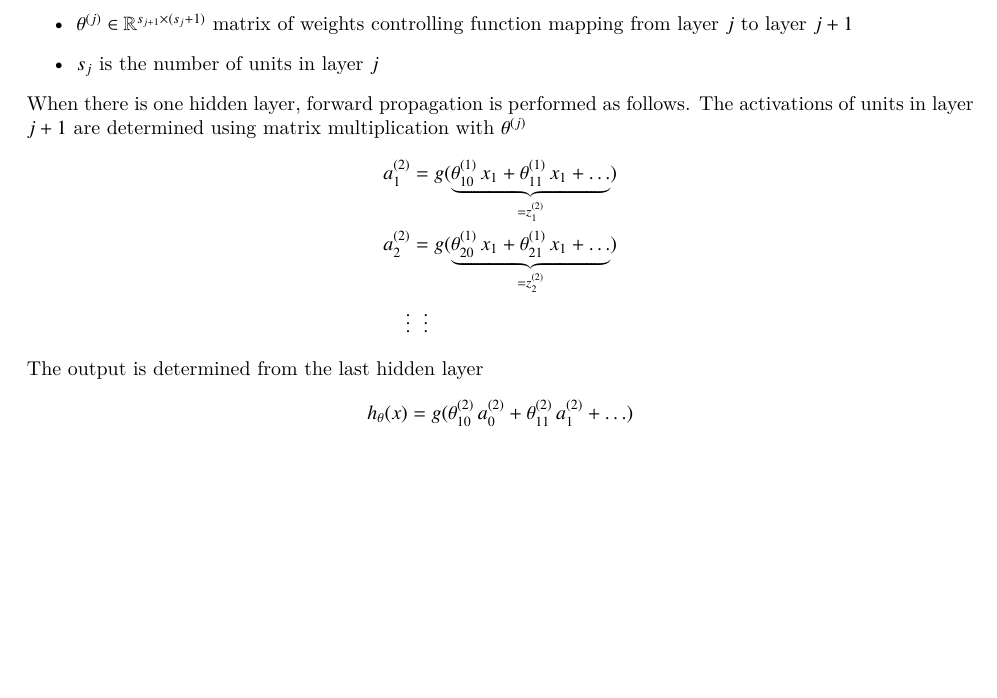
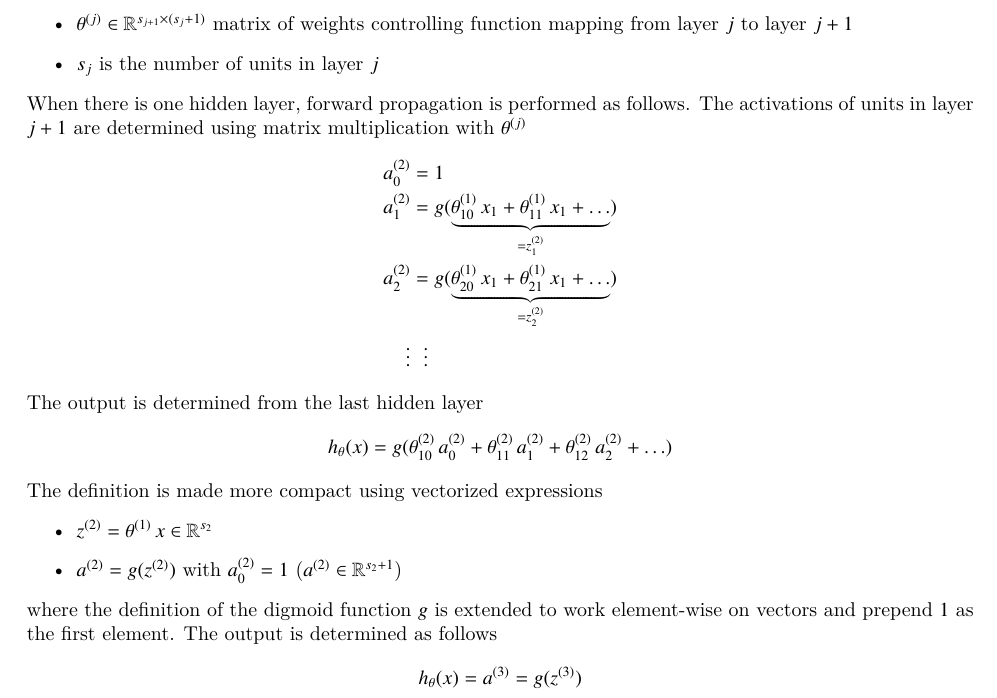
Before and after one commit to wedesoft/machine-learning-tutorial, a LaTeX document (machine-learning-tutorial.tex): part of page 11 of 12, cut so that both start at the same text, the shorter picture padded with empty space. Compiled offline with XeLaTeX.

Commit message:
Vectorized expression

```diff
--- a/machine-learning-tutorial.tex
+++ b/machine-learning-tutorial.tex
@@ -552,6 +552,7 @@ When there is one hidden layer, \emph{forward propagation} is performed as follo
 The activations of units in layer $j+1$ are determined using matrix multiplication with $\theta^{(j)}$
 \begin{align*}
   \begin{split}
+    a^{(2)}_0&=1\\
     a^{(2)}_1&=g(\underbrace{\theta^{(1)}_{10}\,x_1+\theta^{(1)}_{11}\,x_1+\ldots}_{=z^{(2)}_1})\\
     a^{(2)}_2&=g(\underbrace{\theta^{(1)}_{20}\,x_1+\theta^{(1)}_{21}\,x_1+\ldots}_{=z^{(2)}_2})\\
     \vdots&\hphantom{=}\vdots
@@ -559,7 +560,17 @@ The activations of units in layer $j+1$ are determined using matrix multiplicati
 \end{align*}
 The output is determined from the last hidden layer
 \begin{equation*}
-  h_\theta(x)=g(\theta^{(2)}_{10}\,a^{(2)}_0+\theta^{(2)}_{11}\,a^{(2)}_1+\ldots)
+  h_\theta(x)=g(\theta^{(2)}_{10}\,a^{(2)}_0+\theta^{(2)}_{11}\,a^{(2)}_1+\theta^{(2)}_{12}\,a^{(2)}_2+\ldots)
+\end{equation*}
+The definition is made more compact using vectorized expressions
+\begin{itemize}
+  \item $z^{(2)}=\theta^{(1)}\,x\in\mathbb{R}^{s_2}$
+  \item $a^{(2)}=g(z^{(2)})$ with $a^{(2)}_0=1$ ($a^{(2)}\in\mathbb{R}^{s_2+1}$)
+\end{itemize}
+where the definition of the digmoid function $g$ is extended to work element-wise on vectors and prepend $1$ as the first element.
+The output is determined as follows
+\begin{equation*}
+  h_\theta(x)=a^{(3)}=g(z^{(3)})
 \end{equation*}
 
 \clearpage
```
